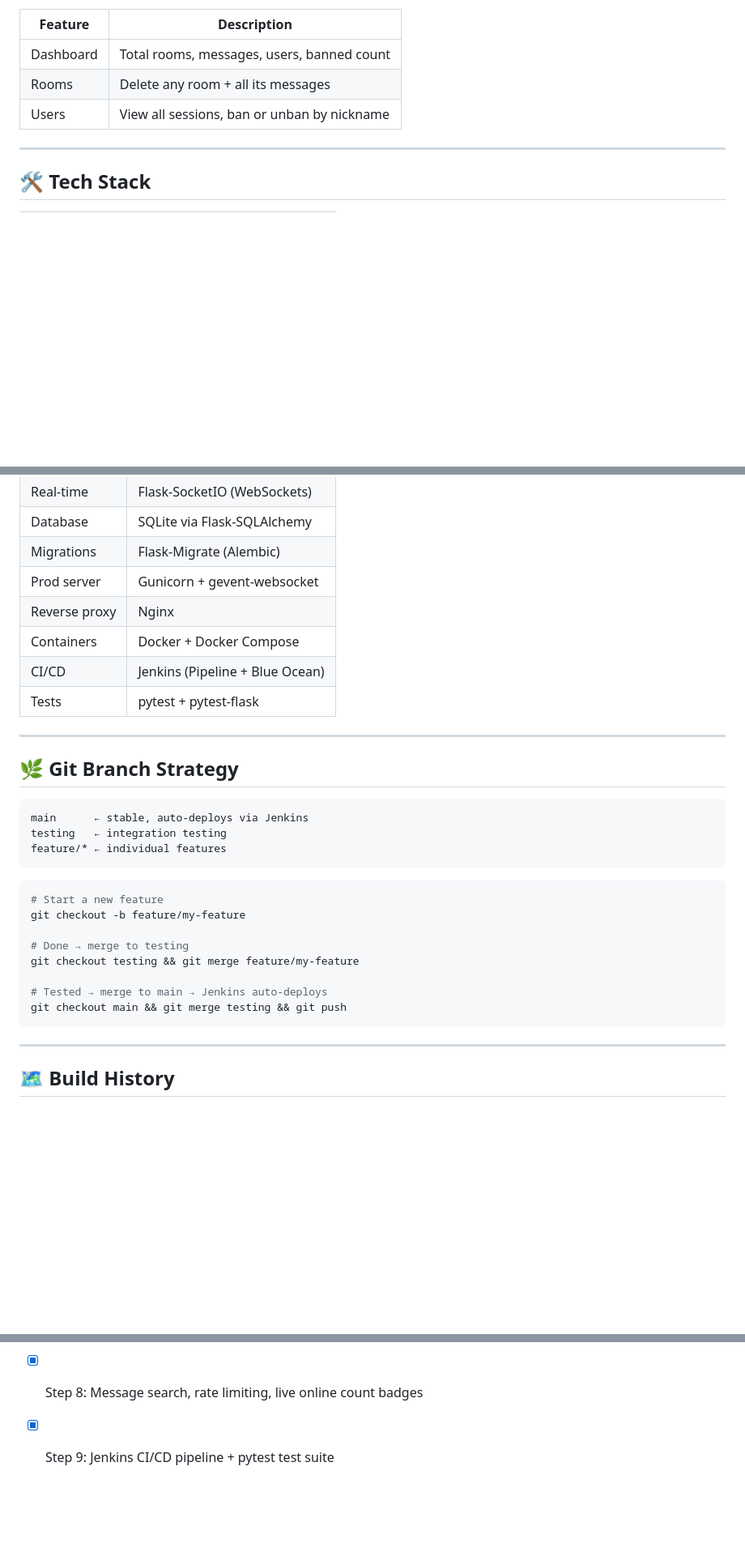
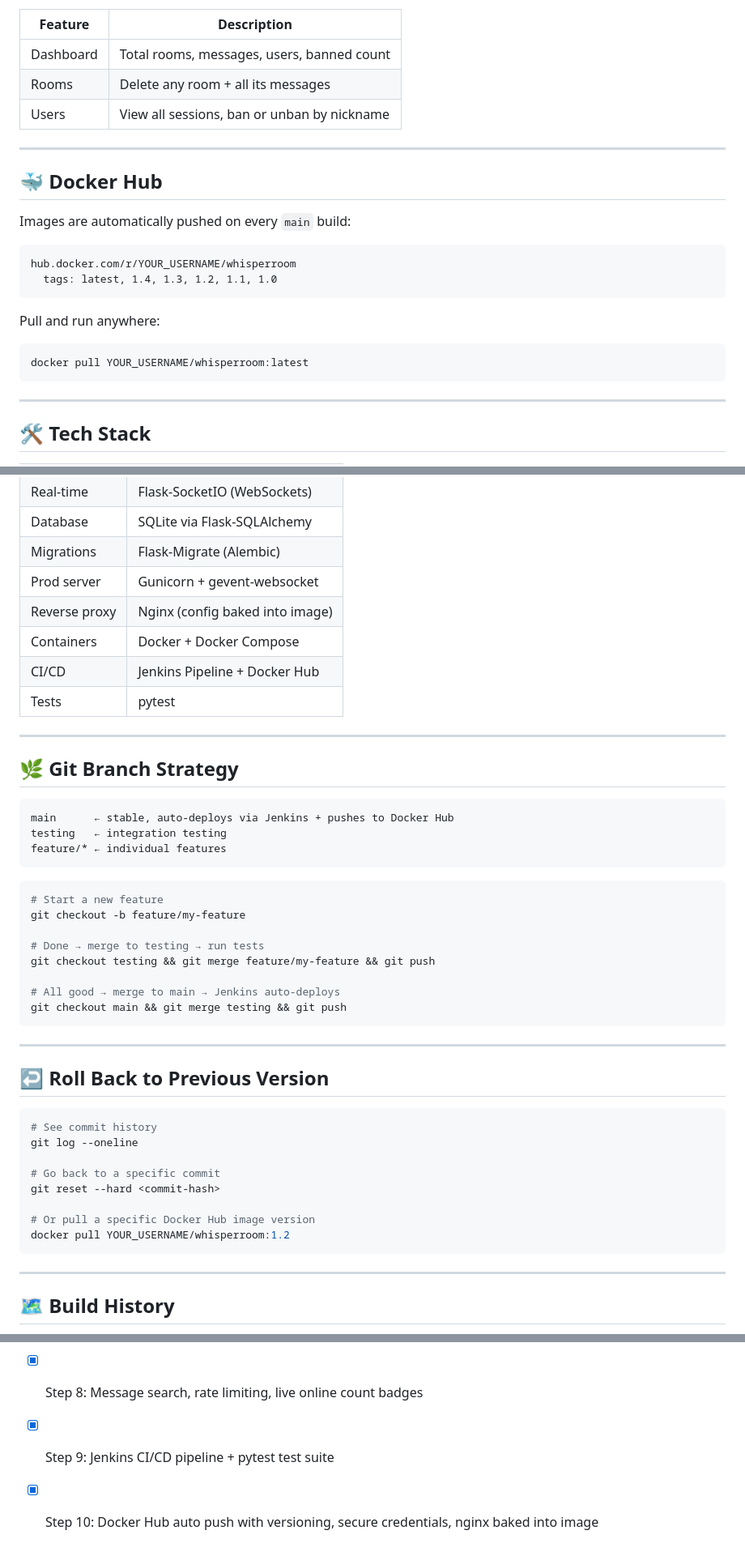
Before and after one commit to AramEvin/whisperroom, a Markdown page: README.md, 3 parts joined by grey strips. Shown at 81% size. GitHub-like rendering; blank space fills up the shorter version.

````diff
--- a/README.md
+++ b/README.md
@@ -189,6 +217,22 @@ Visit `/admin` — default password is `admin1234`.
 | Dashboard | Total rooms, messages, users, banned count |
 | Rooms | Delete any room + all its messages |
 | Users | View all sessions, ban or unban by nickname |
+
+---
+
+## 🐳 Docker Hub
+
+Images are automatically pushed on every `main` build:
+
+```
+hub.docker.com/r/YOUR_USERNAME/whisperroom
+  tags: latest, 1.4, 1.3, 1.2, 1.1, 1.0
+```
+
+Pull and run anywhere:
+```bash
+docker pull YOUR_USERNAME/whisperroom:latest
+```
 
 ---
 
@@ -201,17 +245,17 @@ Visit `/admin` — default password is `admin1234`.
 | Database | SQLite via Flask-SQLAlchemy |
 | Migrations | Flask-Migrate (Alembic) |
 | Prod server | Gunicorn + gevent-websocket |
-| Reverse proxy | Nginx |
+| Reverse proxy | Nginx (config baked into image) |
 | Containers | Docker + Docker Compose |
-| CI/CD | Jenkins (Pipeline + Blue Ocean) |
-| Tests | pytest + pytest-flask |
+| CI/CD | Jenkins Pipeline + Docker Hub |
+| Tests | pytest |
 
 ---
 
 ## 🌿 Git Branch Strategy
 
 ```
-main      ← stable, auto-deploys via Jenkins
+main      ← stable, auto-deploys via Jenkins + pushes to Docker Hub
 testing   ← integration testing
 feature/* ← individual features
 ```
@@ -220,11 +264,26 @@ feature/* ← individual features
 # Start a new feature
 git checkout -b feature/my-feature
 
-# Done → merge to testing
-git checkout testing && git merge feature/my-feature
+# Done → merge to testing → run tests
+git checkout testing && git merge feature/my-feature && git push
 
-# Tested → merge to main → Jenkins auto-deploys
+# All good → merge to main → Jenkins auto-deploys
 git checkout main && git merge testing && git push
+```
+
+---
+
+## ↩️ Roll Back to Previous Version
+
+```bash
+# See commit history
+git log --oneline
+
+# Go back to a specific commit
+git reset --hard <commit-hash>
+
+# Or pull a specific Docker Hub image version
+docker pull YOUR_USERNAME/whisperroom:1.2
 ```
 
 ---
@@ -240,3 +299,4 @@ git checkout main && git merge testing && git push
 - [x] Step 7: Docker + Gunicorn + Nginx production deploy
 - [x] Step 8: Message search, rate limiting, live online count badges
 - [x] Step 9: Jenkins CI/CD pipeline + pytest test suite
+- [x] Step 10: Docker Hub auto push with versioning, secure credentials, nginx baked into image
````
Also changed, not shown: other parts of README.md (+49 -21 lines).
